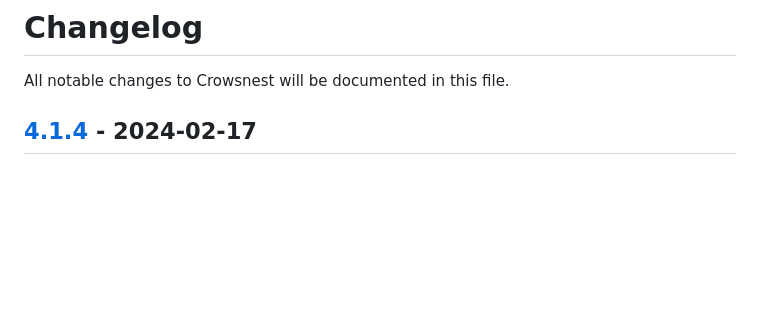
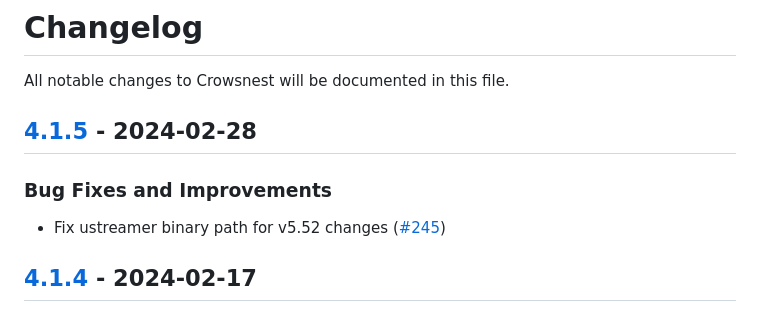
Before and after one commit to mainsail-crew/crowsnest, a Markdown page: CHANGELOG.md, the part around the change. GitHub-like rendering; blank space fills up the shorter version.

Commit message:
docs(changelog): update changelog

```diff
--- a/CHANGELOG.md
+++ b/CHANGELOG.md
@@ -1,6 +1,11 @@
 <!-- THIS FILE IS UPDATED AUTOMATICALLY, ANY CHANGES WILL BE OVERRIDDEN -->
 # Changelog
 All notable changes to Crowsnest will be documented in this file.
+
+## [4.1.5](https://github.com/mainsail-crew/crowsnest/releases/tag/v4.1.5) - 2024-02-28
+### Bug Fixes and Improvements
+
+- Fix ustreamer binary path for v5.52 changes ([#245](https://github.com/mainsail-crew/crowsnest/pull/245))
 
 ## [4.1.4](https://github.com/mainsail-crew/crowsnest/releases/tag/v4.1.4) - 2024-02-17
 ### Bug Fixes and Improvements
```
